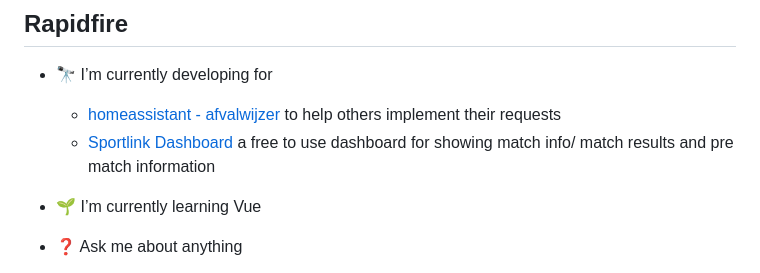
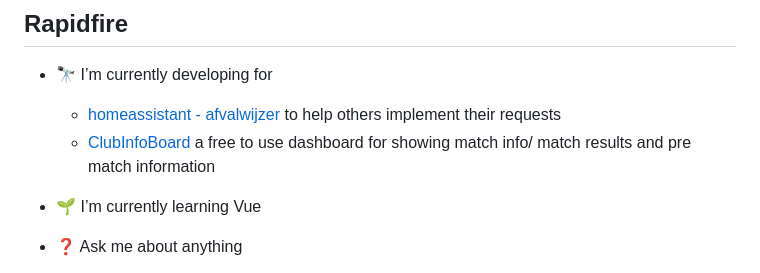
Before and after one commit to PatrickSt1991/PatrickSt1991, a Markdown page: README.md, the part around the change. Rendered like a GitHub page.

```diff
--- a/README.md
+++ b/README.md
@@ -26,8 +26,8 @@ I'm a technical application engineer with a passion for coding and creating inno
 
 ## Rapidfire
 - 🔭 I’m currently developing for
-  -  [homeassistant - afvalwijzer](https://github.com/xirixiz/homeassistant-afvalwijzer) to help others implement their requests
-  - [Sportlink Dashboard](https://github.com/PatrickSt1991/Sportlink.Club.Info.Viewer) a free to use dashboard for showing match info/ match results and pre match information
+  - [homeassistant - afvalwijzer](https://github.com/xirixiz/homeassistant-afvalwijzer) to help others implement their requests
+  - [ClubInfoBoard](https://github.com/PatrickSt1991/Sportlink.Club.Info.Viewer) a free to use dashboard for showing match info/ match results and pre match information
 
 
 - 🌱 I’m currently learning Vue
```
